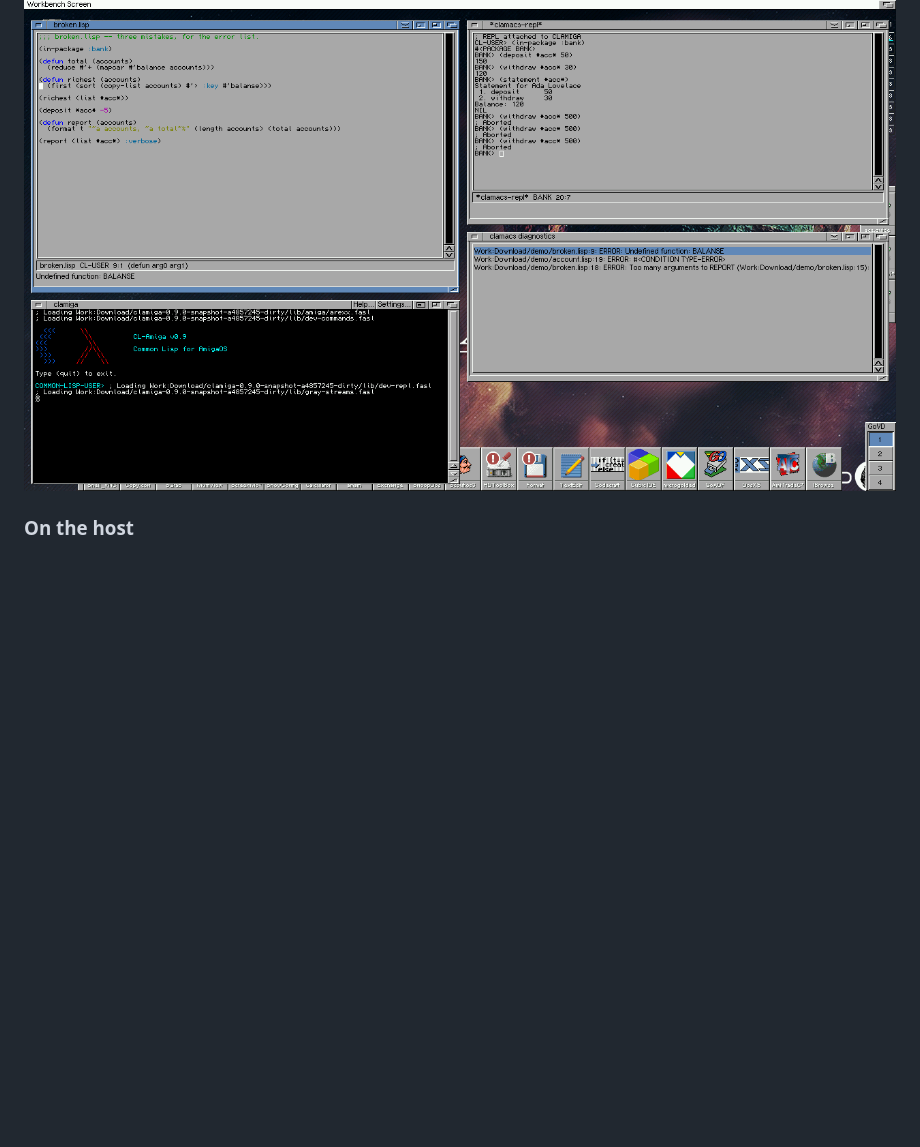
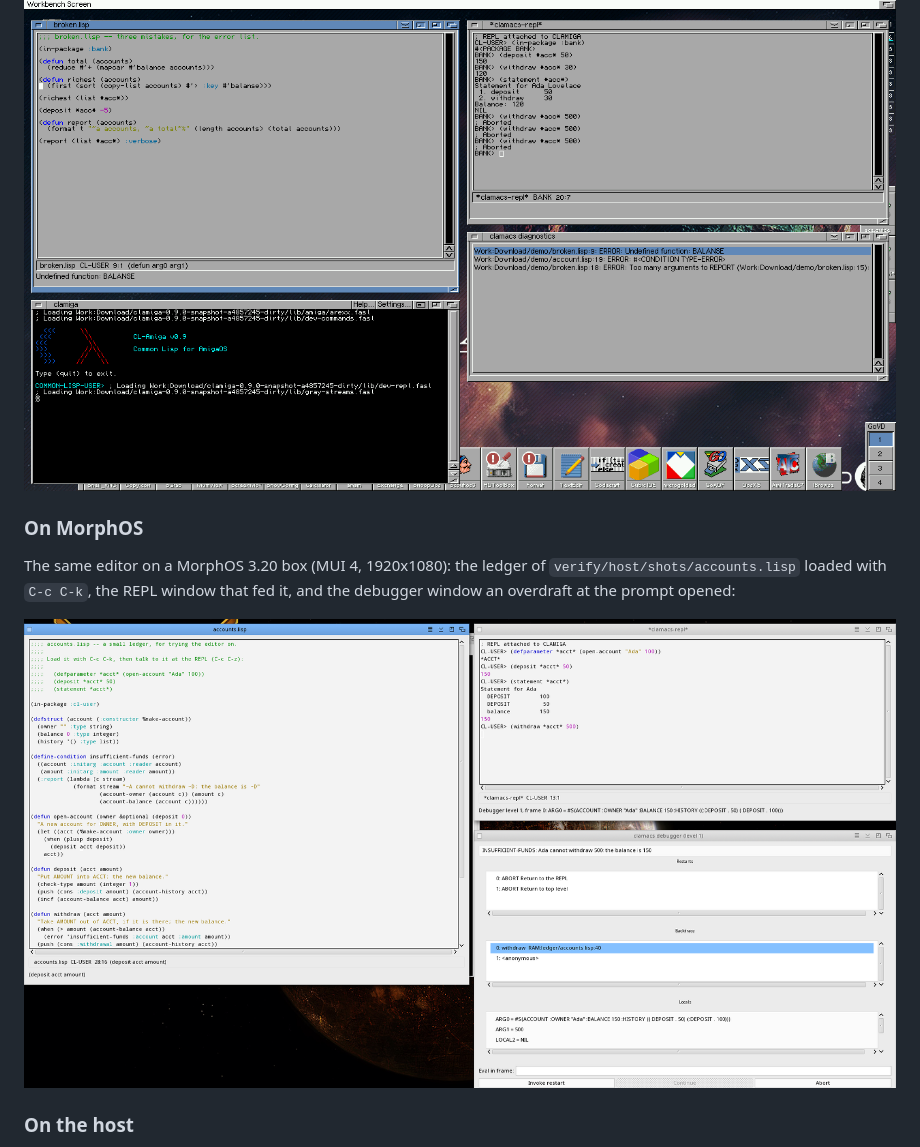
Before and after one commit to mdbergmann/clamacs, a Markdown page: README.md, the part around the change. Rendered like a GitHub page; pictures changed too: docs/screenshots/morphos-debugger.png (added); blank space fills up the shorter version.

Commit message:
docs: the MorphOS screenshot, and shots.sh's fixtures in a fresh /tmp directory
docs/screenshots/morphos-debugger.png: the editor, the REPL and the
debugger windows on the MorphOS 3.20 box (MUI 4, 1920x1080), the ledger
of verify/host/shots/accounts.lisp driven the way shots.lisp drives the
host editor -- over the ARexx port -- and the screen taken by the box
agent; a paragraph in the README's Screenshots section.

shots.sh copies the fixtures to a directory of its own under /tmp
(`mktemp -d /tmp/ledger.XXXX`, removed at the end) rather than to a
fixed name there or into the run directory: the point of the copy is the
short path the backtrace and the diagnostics rows show in the pictures.

Co-Authored-By: Claude Fable 5.1 <noreply@anthropic.com>

```diff
--- a/README.md
+++ b/README.md
@@ -281,6 +281,14 @@ echo area:
 
 ![The diagnostics window](docs/screenshots/diagnostics.png)
 
+### On MorphOS
+
+The same editor on a MorphOS 3.20 box (MUI 4, 1920x1080): the ledger of
+`verify/host/shots/accounts.lisp` loaded with `C-c C-k`, the REPL window
+that fed it, and the debugger window an overdraft at the prompt opened:
+
+![The editor, the REPL and the debugger on MorphOS](docs/screenshots/morphos-debugger.png)
+
 ### On the host
 
 The same editor on a Mac (`host/run.sh`), taken from the running editor by
```
Also changed, not shown: 1 other file.
